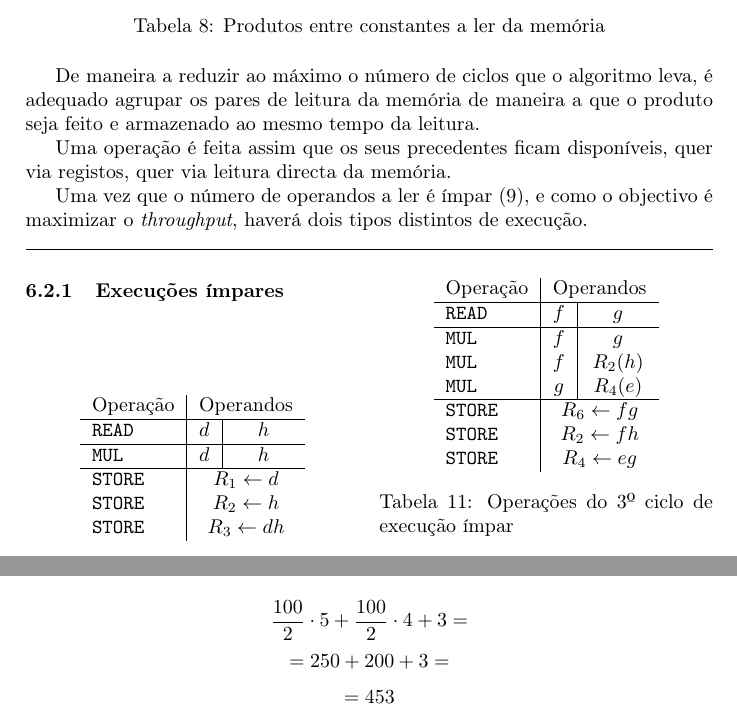
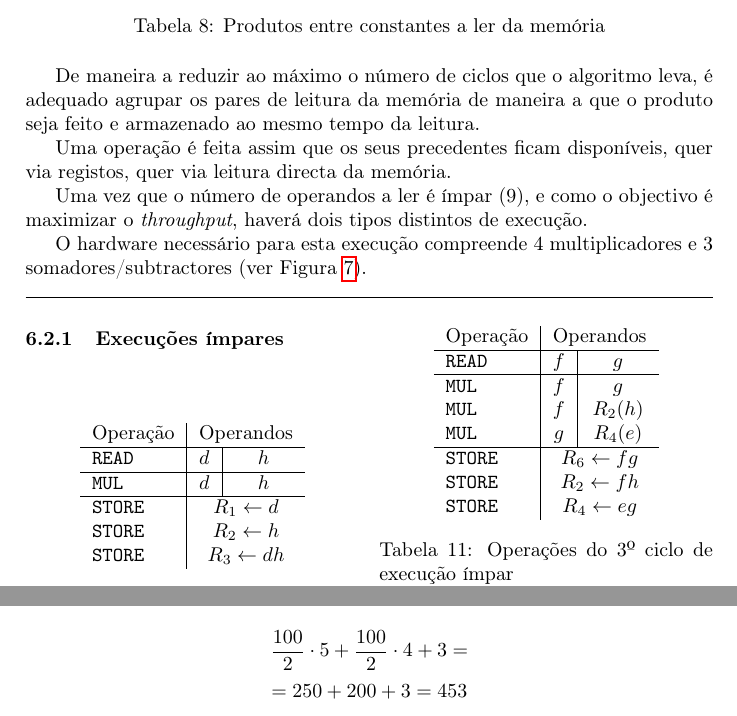
Before and after one commit to goncalor/PSD, a LaTeX document (proj2/relatorio/relatorio_proj2.tex, which reads proj2/relatorio/pipeline_throughput.tex): two parts of pages 13 and 14 of 16 before the commit and two parts of pages 14 and 15 of 16 after it, joined at a grey line, cut so that both start at the same text. Compiled offline with pdfLaTeX.

Commit message:
Final touches

```diff
--- a/proj2/relatorio/pipeline_throughput.tex
+++ b/proj2/relatorio/pipeline_throughput.tex
@@ -31,6 +31,8 @@ Uma operação é feita assim que os seus precedentes ficam disponíveis, quer v
 \end{figure}
 
 Uma vez que o número de operandos a ler é ímpar ($9$), e como o objectivo é maximizar o \emph{throughput}, haverá dois tipos distintos de execução.
+
+O hardware necessário para esta execução compreende 4 multiplicadores e 3 somadores/subtractores (ver Figura~\ref{fig:scheduling_2portRAM_maxthrough}).
 
 \noindent\rule{\linewidth}{0.4pt}
 
@@ -206,5 +208,4 @@ Uma vez que o número de operandos a ler é ímpar ($9$), e como o objectivo é
 Com este tipo de execução, o número total de ciclos para processar 100 conjuntos de dados é:
 
 \[ \frac{100}{2} \cdot 5 + \frac{100}{2} \cdot 4 + 3 = \]
-\[= 250 + 200 + 3 =\]
-\[= 453\]
+\[= 250 + 200 + 3 = 453\]
```
Also changed, not shown: proj2/relatorio/relatorio_proj2.tex (+2 -3 lines).
